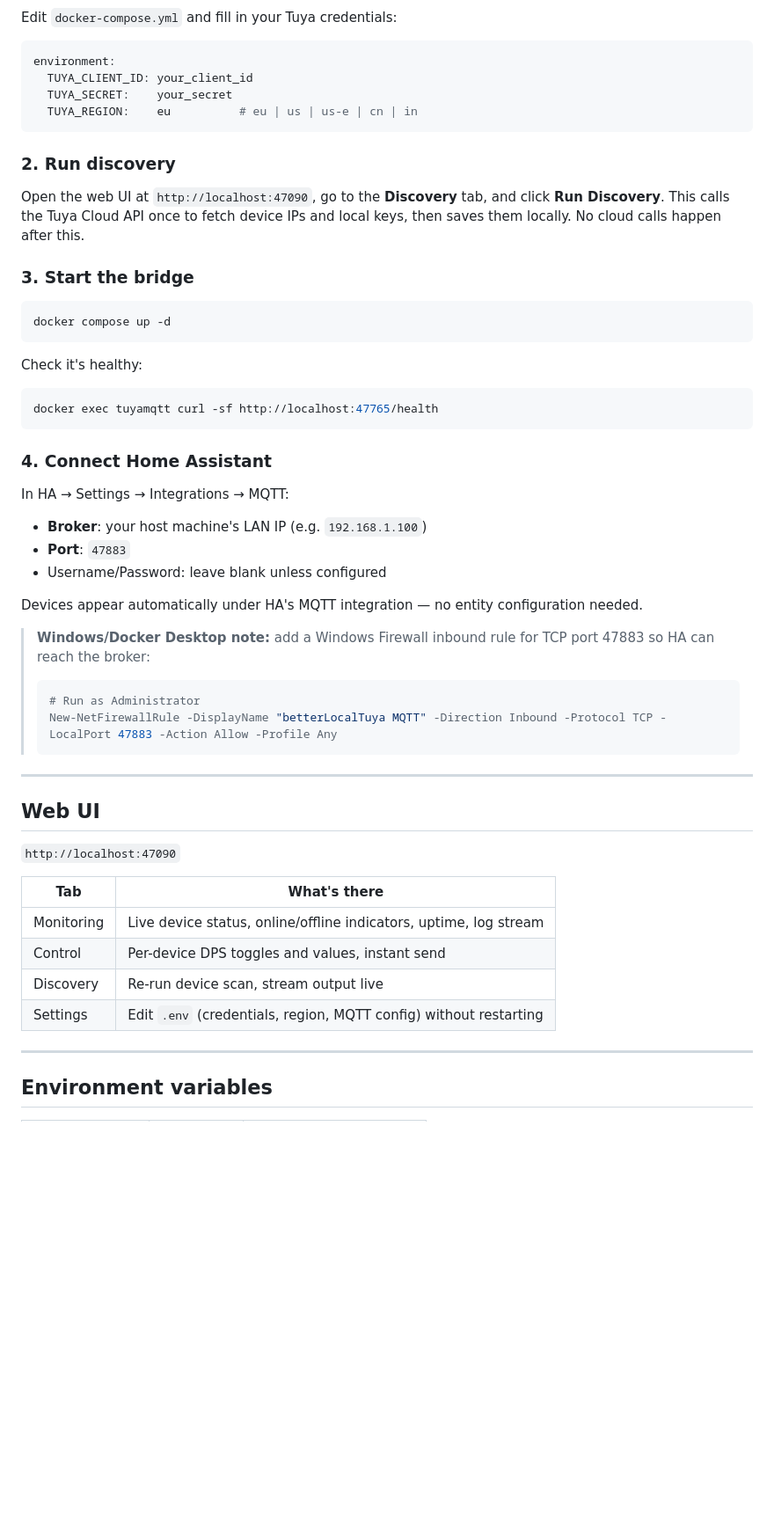
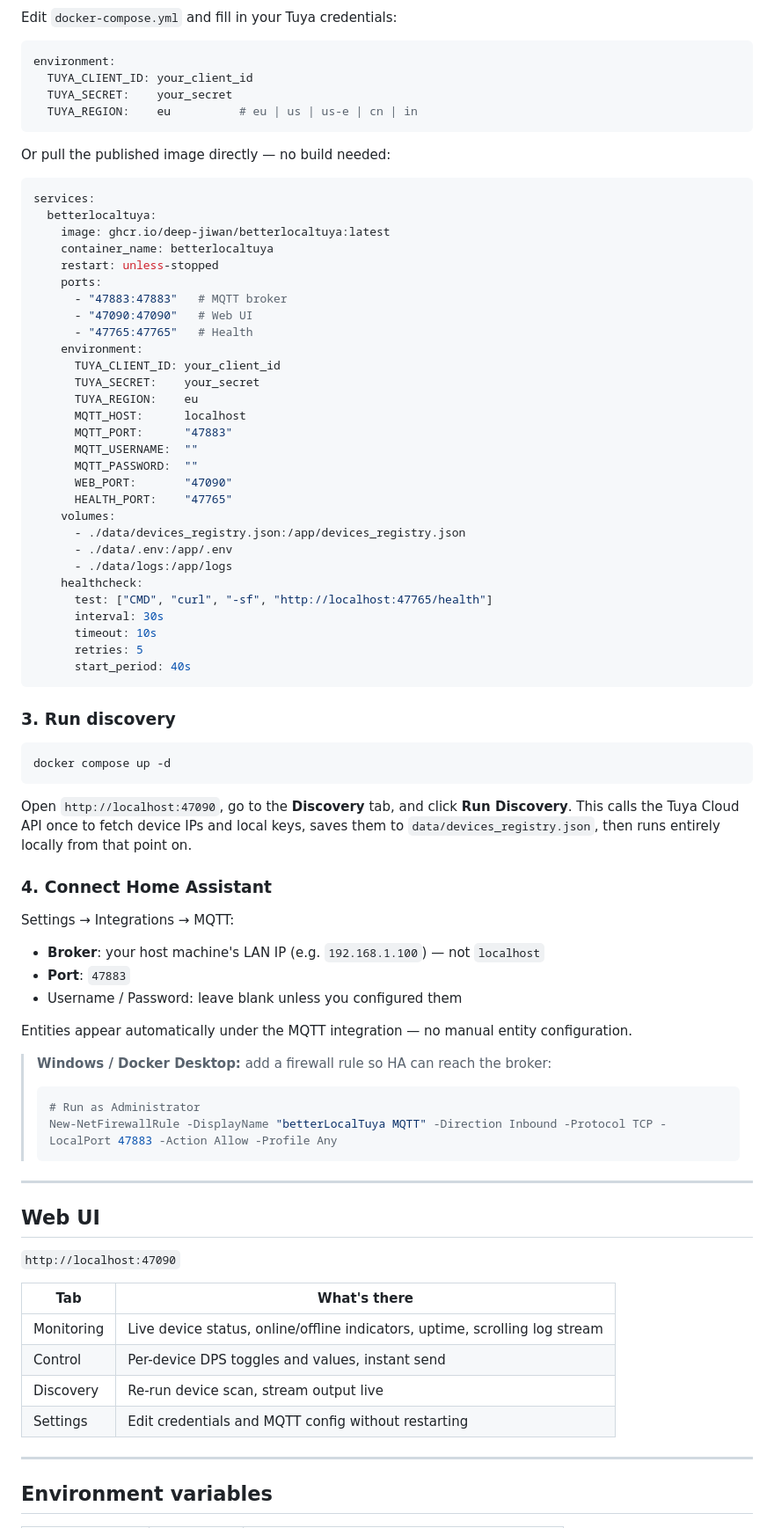
Before and after one commit to Deep-Jiwan/betterLocalTuya, a Markdown page: README.md, the part around one of its changes. Shown at 88% size. Drawn GitHub-style; blank space fills up the shorter version.

Commit message:
Update README: remove LocalTuya comparison, add ghcr.io compose example, move star history to end

````diff
--- a/README.md
+++ b/README.md
@@ -77,31 +70,58 @@ environment:
   TUYA_REGION:    eu          # eu | us | us-e | cn | in
 ```
 
-### 2. Run discovery
+Or pull the published image directly — no build needed:
 
-Open the web UI at `http://localhost:47090`, go to the **Discovery** tab, and click **Run Discovery**. This calls the Tuya Cloud API once to fetch device IPs and local keys, then saves them locally. No cloud calls happen after this.
+```yaml
+services:
+  betterlocaltuya:
+    image: ghcr.io/deep-jiwan/betterlocaltuya:latest
+    container_name: betterlocaltuya
+    restart: unless-stopped
+    ports:
+      - "47883:47883"   # MQTT broker
+      - "47090:47090"   # Web UI
+      - "47765:47765"   # Health
+    environment:
+      TUYA_CLIENT_ID: your_client_id
+      TUYA_SECRET:    your_secret
+      TUYA_REGION:    eu
+      MQTT_HOST:      localhost
+      MQTT_PORT:      "47883"
+      MQTT_USERNAME:  ""
+      MQTT_PASSWORD:  ""
+      WEB_PORT:       "47090"
+      HEALTH_PORT:    "47765"
+    volumes:
+      - ./data/devices_registry.json:/app/devices_registry.json
+      - ./data/.env:/app/.env
+      - ./data/logs:/app/logs
+    healthcheck:
+      test: ["CMD", "curl", "-sf", "http://localhost:47765/health"]
+      interval: 30s
+      timeout: 10s
+      retries: 5
+      start_period: 40s
+```
 
-### 3. Start the bridge
+### 3. Run discovery
 
 ```bash
 docker compose up -d
 ```
 
-Check it's healthy:
-```bash
-docker exec tuyamqtt curl -sf http://localhost:47765/health
-```
+Open `http://localhost:47090`, go to the **Discovery** tab, and click **Run Discovery**. This calls the Tuya Cloud API once to fetch device IPs and local keys, saves them to `data/devices_registry.json`, then runs entirely locally from that point on.
 
 ### 4. Connect Home Assistant
 
-In HA → Settings → Integrations → MQTT:
-- **Broker**: your host machine's LAN IP (e.g. `192.168.1.100`)
+Settings → Integrations → MQTT:
+- **Broker**: your host machine's LAN IP (e.g. `192.168.1.100`) — not `localhost`
 - **Port**: `47883`
-- Username/Password: leave blank unless configured
+- Username / Password: leave blank unless you configured them
 
-Devices appear automatically under HA's MQTT integration — no entity configuration needed.
+Entities appear automatically under the MQTT integration — no manual entity configuration.
 
-> **Windows/Docker Desktop note:** add a Windows Firewall inbound rule for TCP port 47883 so HA can reach the broker:
+> **Windows / Docker Desktop:** add a firewall rule so HA can reach the broker:
 > ```powershell
 > # Run as Administrator
 > New-NetFirewallRule -DisplayName "betterLocalTuya MQTT" -Direction Inbound -Protocol TCP -LocalPort 47883 -Action Allow -Profile Any
@@ -115,10 +135,10 @@ Devices appear automatically under HA's MQTT integration — no entity configura
 
 | Tab | What's there |
 |---|---|
-| Monitoring | Live device status, online/offline indicators, uptime, log stream |
+| Monitoring | Live device status, online/offline indicators, uptime, scrolling log stream |
 | Control | Per-device DPS toggles and values, instant send |
 | Discovery | Re-run device scan, stream output live |
-| Settings | Edit `.env` (credentials, region, MQTT config) without restarting |
+| Settings | Edit credentials and MQTT config without restarting |
 
 ---
 
````
Also changed, not shown: other parts of README.md (+48 -49 lines).
